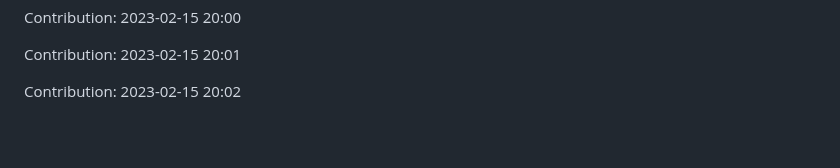
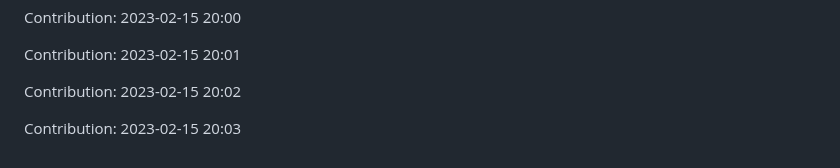
Before and after one commit to enbtram/Fitness-App, a Markdown page: README.md, the part around the change. Drawn GitHub-style; blank space fills up the shorter version.

Commit message:
"Contribution: 2023-02-15 20:03"

```diff
--- a/README.md
+++ b/README.md
@@ -189,3 +189,5 @@ Contribution: 2023-02-15 20:00
 Contribution: 2023-02-15 20:01
 
 Contribution: 2023-02-15 20:02
+
+Contribution: 2023-02-15 20:03
```
